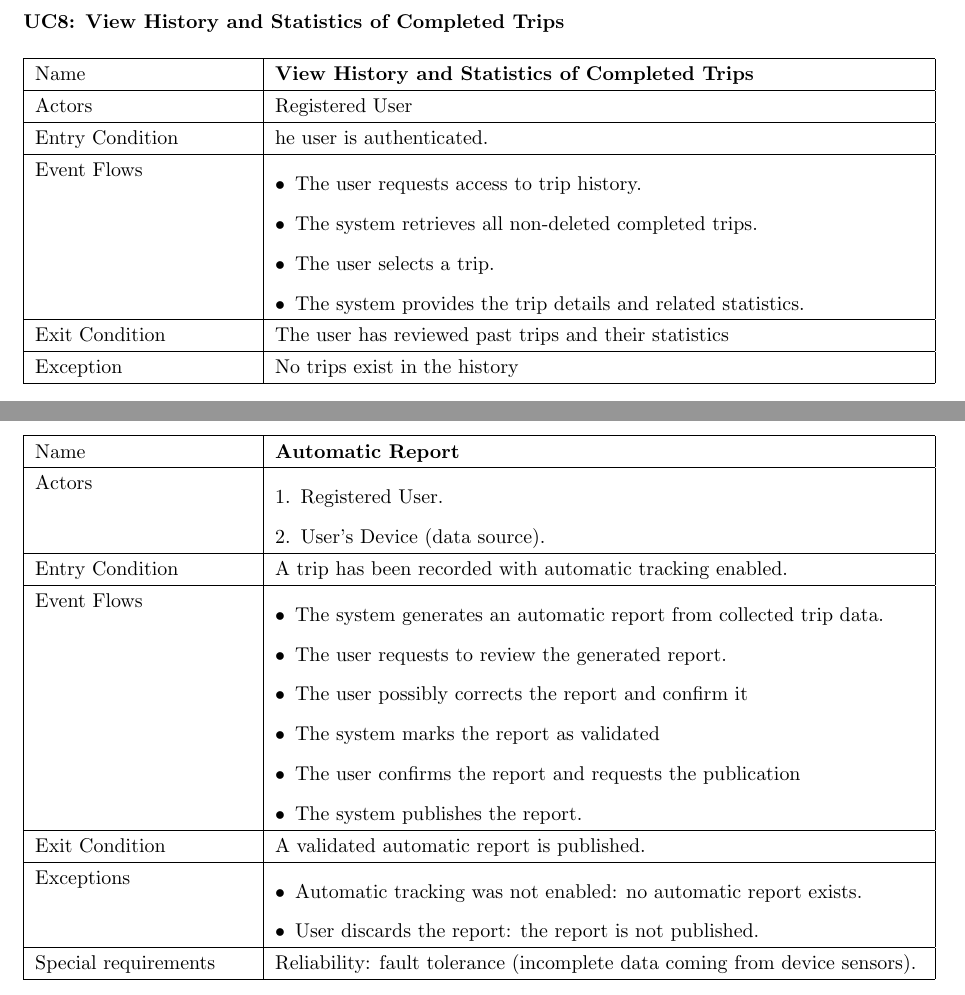
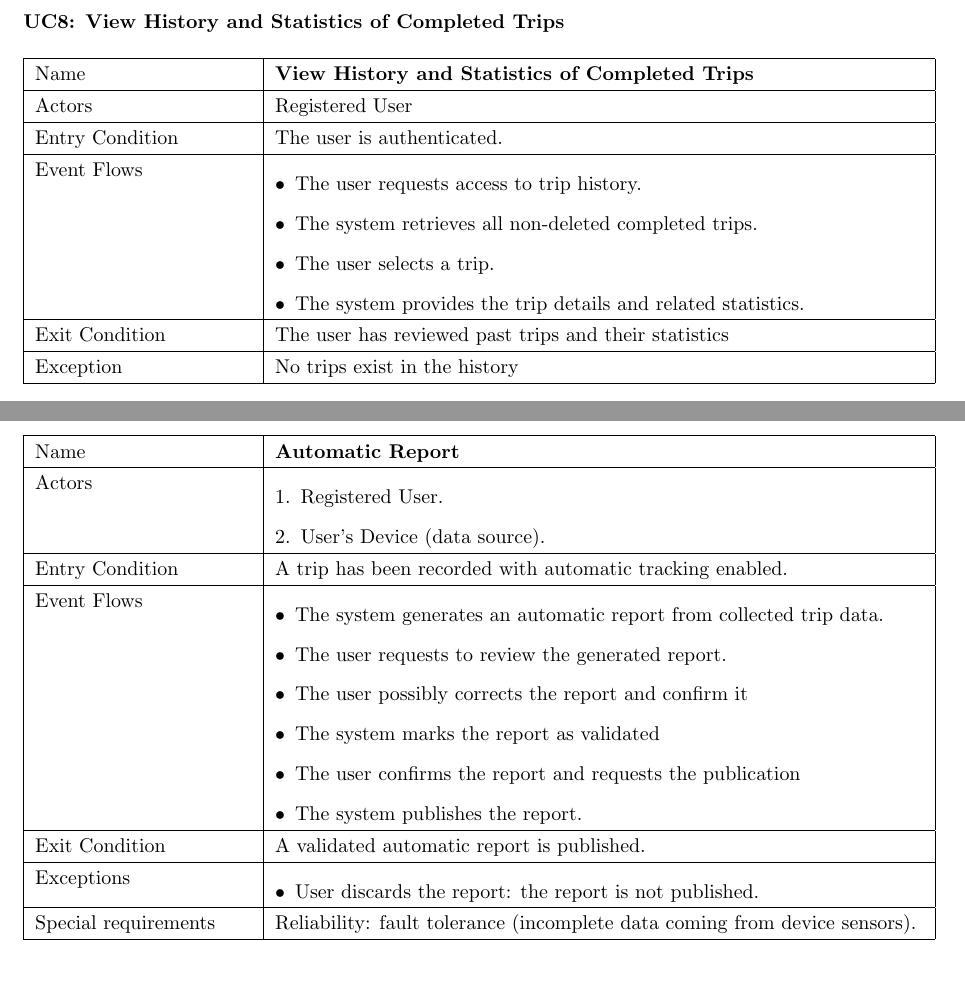
Before and after one commit to SufienSadgal/SadgalVokrri, a LaTeX document (RASD/main.tex, which reads RASD/source/sections/3_specific_requirements.tex): two parts of pages 26 and 27 of 40, joined at a grey line, cut so that both start at the same text. Compiled offline with pdfLaTeX.

Commit message:
update use cases

```diff
--- a/RASD/source/sections/3_specific_requirements.tex
+++ b/RASD/source/sections/3_specific_requirements.tex
@@ -464,7 +463,7 @@ The BBP system as well as gathering external weather and map information, must a
         \hline
         Actors & Registered User \\
         \hline
-        Entry Condition & he user is authenticated.\\
+        Entry Condition & The user is authenticated.\\
         \hline
         Event Flows & \begin{itemize}[topsep=0pt, partopsep=0pt, leftmargin=*]
             \item The user requests access to trip history.
@@ -569,7 +568,6 @@ The BBP system as well as gathering external weather and map information, must a
         Exit Condition & A validated automatic report is published. \\
         \hline
         Exceptions & \begin{itemize}[topsep=0pt, partopsep=0pt, leftmargin=*]
-            \item Automatic tracking was not enabled: no automatic report exists.
             \item User discards the report: the report is not published.
         \end{itemize} \\
         \hline
```
Also changed, not shown: RASD/source/sections/3_specific_requirements.tex (5 more changed lines).
